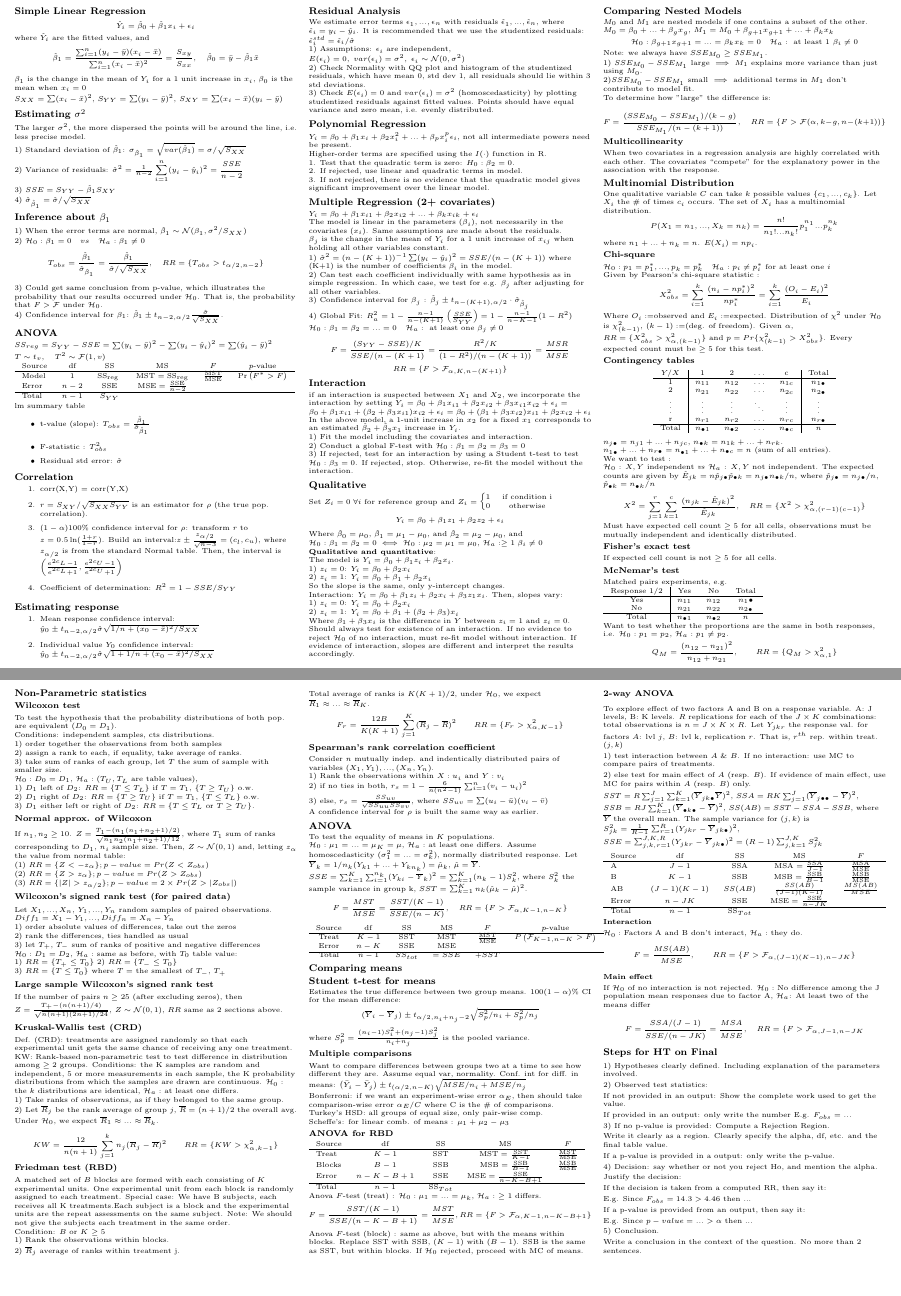
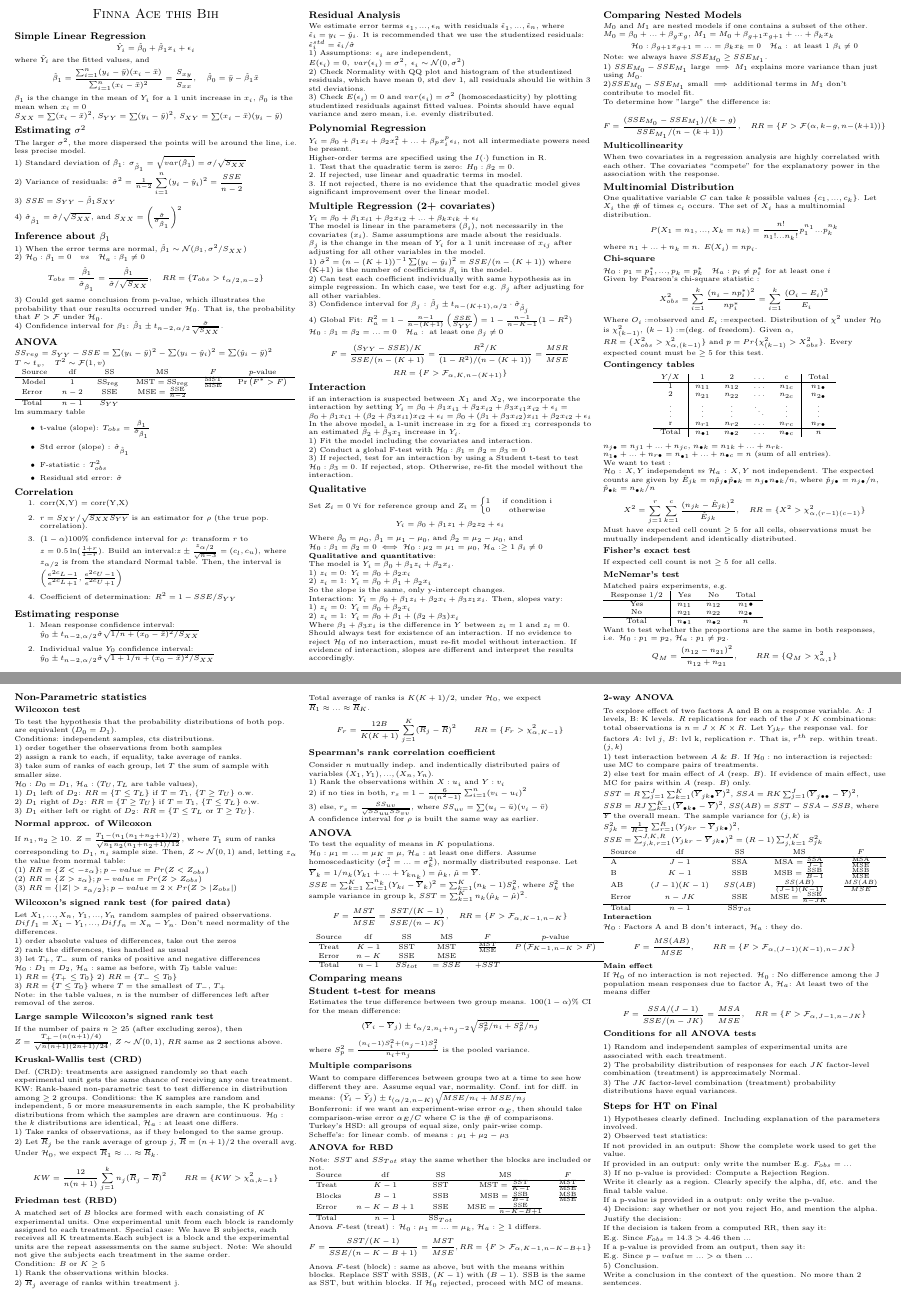
Before and after one commit to Alestaubin/Math204_FinalCheatSheet, a LaTeX document (Math204_finalCheatSheet.tex): two parts of pages 1 and 2 of 2, joined at a grey line, cut so that both start at the same text, the shorter picture padded with empty space. Compiled offline with pdfLaTeX.

Commit message:
Fixed typos

```diff
--- a/Math204_finalCheatSheet.tex
+++ b/Math204_finalCheatSheet.tex
@@ -62,6 +62,9 @@
 \setlength{\multicolsep}{1pt}
 \setlength{\columnsep}{2pt}
 
+\begin{center}
+\Large\textsc{Finna Ace this Bih}
+\end{center}
 \subsection{Simple Linear Regression}
  $$
         \hat{Y}_i = \hat{\beta}_0 + \hat{\beta}_1 x_i + \epsilon_i
@@ -84,7 +87,7 @@
 
  3) $SSE = S_{YY} - \hat{\beta}_1 S_{XY}$
 
- 4) $\hat{\sigma}_{\hat{\beta}_1} = \hat{\sigma}/\sqrt{S_{XX}}$
+ 4) $\hat{\sigma}_{\hat{\beta}_1} = \hat{\sigma}/\sqrt{S_{XX}}$, and $S_{XX} = \left(\frac{\hat{\sigma}}{\hat{\sigma}_{\hat{\beta}_1}} \right)^2$
 
  \subsection{Inference about $\beta_1$}
 1) When the error terms are normal, $\hat{\beta}_1 \sim \mathcal{N}(\beta_1, \sigma^2/ S_{XX})$
@@ -112,6 +115,7 @@ Error & $n-2$ & $\mathrm{SSE}$ & $\mathrm{MSE}=\frac{\mathrm{SSE}}{n-2}$ & & \\
 lm summary table
 \begin{itemize}
 \item t-value (slope): $T_{obs} = \frac{ \hat{\beta}_1}{\hat{\sigma}_{\hat{\beta}_1}}$
+\item Std error (slope) : $\hat{\sigma}_{\hat{\beta}_1}$
 \item F-statistic : $T^2_{obs} $
 \item Residual std error: $\hat{\sigma}$
 \end{itemize}
@@ -155,7 +159,7 @@ $Y_i = \beta_0 + \beta_1 x_{i1} + \beta_2 x_{i2} + ... + \beta_k x_{ik} + \epsil
 
 The model is linear in the parameters $(\beta_i)$, not necessarily in the covariates $(x_i)$. Same assumptions are made about the residuals.
 
-$\beta_j$ is the change in the mean of $Y_i$ for a 1 unit increase of $x_{ij}$ when holding all other variables constant.
+$\beta_j$ is the change in the mean of $Y_i$ for a 1 unit increase of $x_{ij}$ after adjusting for all other variables in the model.
 
 1) $\hat{\sigma}^2 = (n - (K+1)) ^{-1} \sum (y_i -\hat{y}_i)^2 = SSE/(n-(K+1))$ where (K+1) is the number of coefficients $\beta_i$ in the model.
 
@@ -305,7 +309,7 @@ If $n_1, n_2 \geq 10$. $Z  = \frac{T_1-(n_1 (n_1 +n_2+1 ) /2)}{\sqrt{n_1 n_2 (n_
 (3) $RR = \{|Z| > z_{\alpha/2}\}; p-value=2 \times Pr(Z > |Z_{obs}|)$
 
 \subsubsection{Wilcoxon's signed rank test (for paired data)}
-Let $X_1, ..., X_n$, $Y_1, ... , Y_n$ random samples of paired observations. $Diff_1 = X_1 - Y_1, ..., Diff_n = X_n -Y_n$
+Let $X_1, ..., X_n$, $Y_1, ... , Y_n$ random samples of paired observations. $Diff_1 = X_1 - Y_1, ..., Diff_n = X_n -Y_n$. Don't need normality of the differences.
 
 1) order absolute values of differences, take out the zeros
 
@@ -319,6 +323,7 @@ $\mathcal{H}_0: D_1= D_2$, $\mathcal{H}_a:$ same as before, with $T_0$ table val
 
 3) $RR = \{ T \leq T_0 \}$ where $T=$ the smallest of $T_-$, $T_+$
 
+Note: in the table values, $n$ is the number of differences left after removal of the zeros.
 \subsubsection{Large sample Wilcoxon's signed rank test}
 If the number of pairs $n\geq 25$ (after excluding zeros), then $Z = \frac{T_+ -( n( n+1 ) /4 )}{\sqrt{n(n+1) (2n+1) /24}}$, $Z\sim \mathcal{N}(0,1)$, $RR$ same as 2 sections above.
 
@@ -391,6 +396,7 @@ Turkey's HSD: all groups of equal size, only pair-wise comp.
 
 Scheffe's: for linear comb. of means : $\mu_1 + \mu_2 -\mu_3$
 \subsubsection{ANOVA for RBD}
+Note: $SST$ and $SS_{Tot}$ stay the same whether the blocks are included or not.
 \begin{tabular}{lcccc}
 Source & df & SS & MS & $F$ \\
 \hline Treat & $K-1$ & SST & $\mathrm{MST}=\frac{\mathrm{SST}}{K-1}$ & $\frac{\mathrm{MST}}{\mathrm{MSE}}$ \\
@@ -408,7 +414,7 @@ Anova $F$-test (block) : same as above, but with the means within blocks. Replac
 \subsubsection{2-way ANOVA}
 To explore effect of two factors A and B on a response variable. A: J levels, B: K levels. $R$ replications for each of the $J \times K$ combinations: total observations is $n = J \times K \times R$. Let $Y_{jkr}$ the response val. for factors $A$: lvl $j$, $B$: lvl k, replication $r$. That is, $r^{th}$ rep. within treat. $(j,k)$
 
-1) test interaction between $A$ \& $B$. If no interaction: use MC to compare pairs of treatments.
+1) test interaction between $A$ \& $B$. If $\mathcal{H}_0: $ no interaction is rejected: use MC to compare pairs of treatments.
 
 2) else test for main effect of $A$ (resp. $B$). If evidence of main effect, use MC for pairs within $A$ (resp. $B$) only.
 
@@ -438,7 +444,15 @@ $$F = \frac{MS(AB)}{ MSE}, \quad \quad RR = \{ F > \mathcal{F}_{\alpha, (J-1)(K-
 If $\mathcal{H}_0$ of no interaction is not rejected. $\mathcal{H}_0 :$ No difference among the J population mean responses due to factor A,
 $\mathcal{H}_a$: At least two of the means differ
 
-$$F = \frac{SSA/(J-1) }{SSE/(n-JK)} = \frac{MSA}{MSE}, \quad RR = \{ F > \mathcal{F}_{\alpha ,J-1, n-JK} $$
+$$F = \frac{SSA/(J-1) }{SSE/(n-JK)} = \frac{MSA}{MSE}, \quad RR = \{ F > \mathcal{F}_{\alpha ,J-1, n-JK }\} $$
+
+\subsubsection{Conditions for all ANOVA tests}
+1) Random and independent samples of experimental units are
+associated with each treatment.
+
+2) The probability distribution of responses for each $JK$ factor-level combination (treatment) is approximately Normal.
+
+3) The $JK$ factor-level combination (treatment) probability distributions have equal variances.
 
 \subsection{Steps for HT on Final}
 1) Hypotheses clearly defined. Including explanation of the parameters involved.
```
Also changed, not shown: Math204_finalCheatSheet.pdf, 4 other files.
